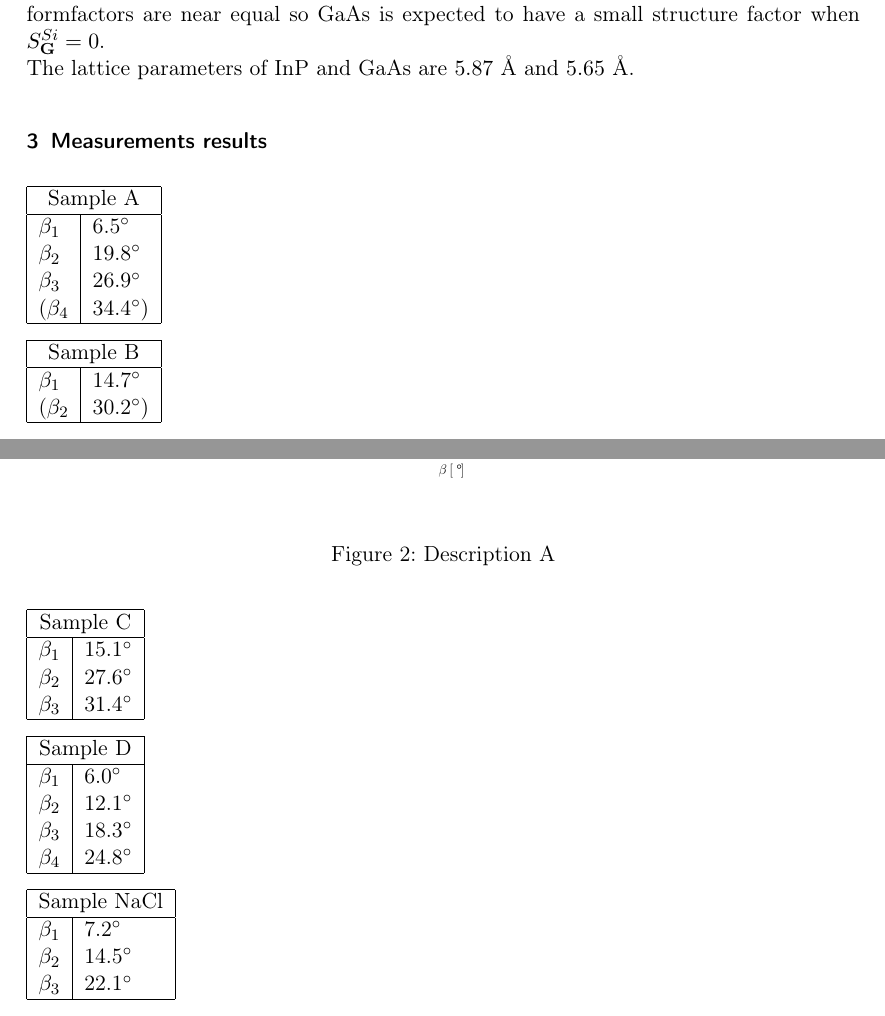
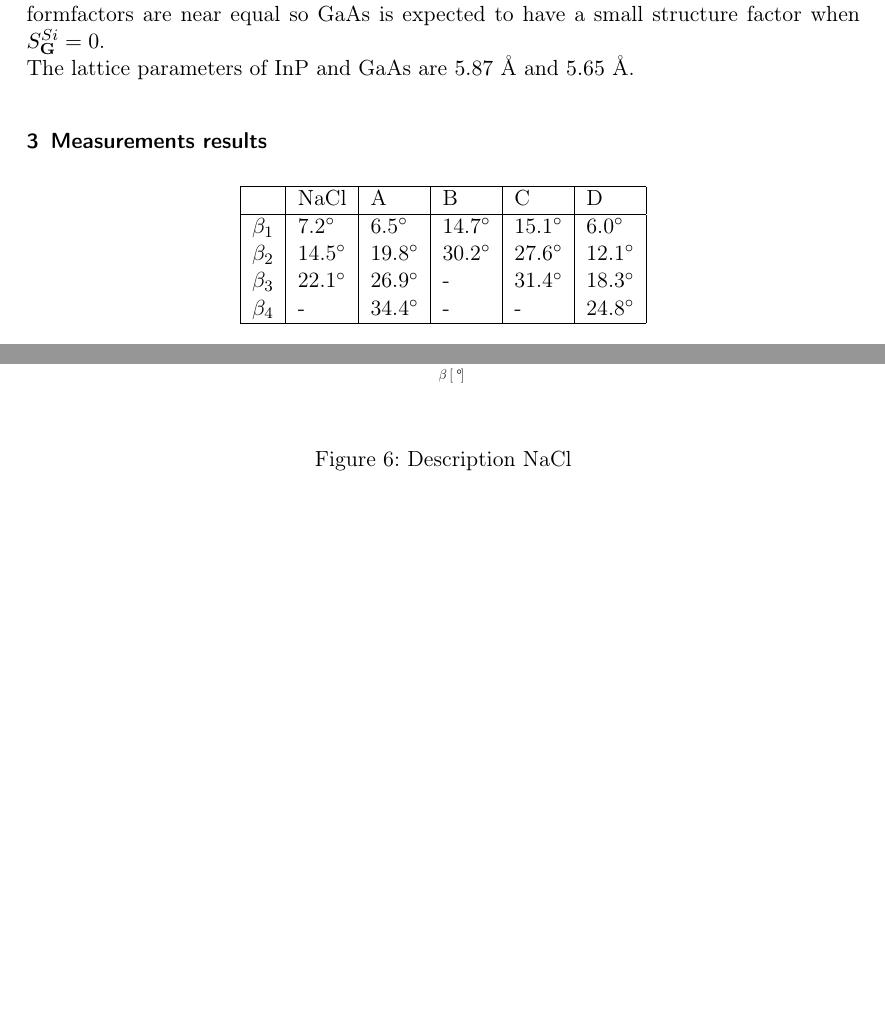
Before and after one commit to Jim-Holmstroem/FastaLab1, a LaTeX document (doc.tex): two parts of pages 4 and 5 of 10 before the commit and two parts of pages 4 and 9 of 10 after it, joined at a grey line, cut so that both start at the same text, the shorter picture padded with empty space. Compiled offline with pdfLaTeX.

Commit message:
One plot to rule them all

```diff
--- a/doc.tex
+++ b/doc.tex
@@ -147,56 +147,19 @@ The lattice parameters of InP and GaAs are $5.87$ Å and $5.65$ Å.
 \plot{D}{Description D}
 \plot{NaCl}{Description NaCl}
 
-\begin{tabular}{ |l|l| }
+\begin{center}
+\begin{tabular}{ |l|l|l|l|l|l| }
     \hline
-    \multicolumn{2}{|c|}{Sample A} \\
+     & NaCl & A & B & C & D \\
     \hline
-    $\beta_1$ & 6.5\degree \\
-    $\beta_2$ & 19.8\degree \\
-    $\beta_3$ & 26.9\degree \\
-    ($\beta_4$ & 34.4\degree) \\
+    $\beta_1$ & 7.2\degree & 6.5\degree & 14.7\degree & 15.1\degree & 6.0\degree \\
+    $\beta_2$ & 14.5\degree & 19.8\degree & 30.2\degree & 27.6\degree & 12.1\degree \\
+    $\beta_3$ & 22.1\degree & 26.9\degree & - & 31.4\degree & 18.3\degree \\
+    $\beta_4$ & - & 34.4\degree & - & - & 24.8\degree \\
     \hline
 \end{tabular}
+\end{center}
 
-\begin{tabular}{ |l|l| }
-    \hline
-    \multicolumn{2}{|c|}{Sample B} \\
-    \hline
-    $\beta_1$ & 14.7\degree \\
-    ($\beta_2$ & 30.2\degree) \\
-    \hline
-\end{tabular}
-
-\begin{tabular}{ |l|l| }
-    \hline
-    \multicolumn{2}{|c|}{Sample C} \\
-    \hline
-    $\beta_1$ & 15.1\degree \\
-    $\beta_2$ & 27.6\degree \\
-    $\beta_3$ & 31.4\degree \\
-    \hline
-\end{tabular}
-
-\begin{tabular}{ |l|l| }
-    \hline
-    \multicolumn{2}{|c|}{Sample D} \\
-    \hline
-    $\beta_1$ & 6.0\degree \\
-    $\beta_2$ & 12.1\degree \\
-    $\beta_3$ & 18.3\degree \\
-    $\beta_4$ & 24.8\degree \\
-    \hline
-\end{tabular}
-
-\begin{tabular}{ |l|l| }
-    \hline
-    \multicolumn{2}{|c|}{Sample NaCl} \\
-    \hline
-    $\beta_1$ & 7.2\degree \\
-    $\beta_2$ & 14.5\degree \\
-    $\beta_3$ & 22.1\degree \\
-    \hline
-\end{tabular}
 
 \section{Discussion of the results}
 
```
Also changed, not shown: doc.pdf, doc.tex (2 more changed lines).
